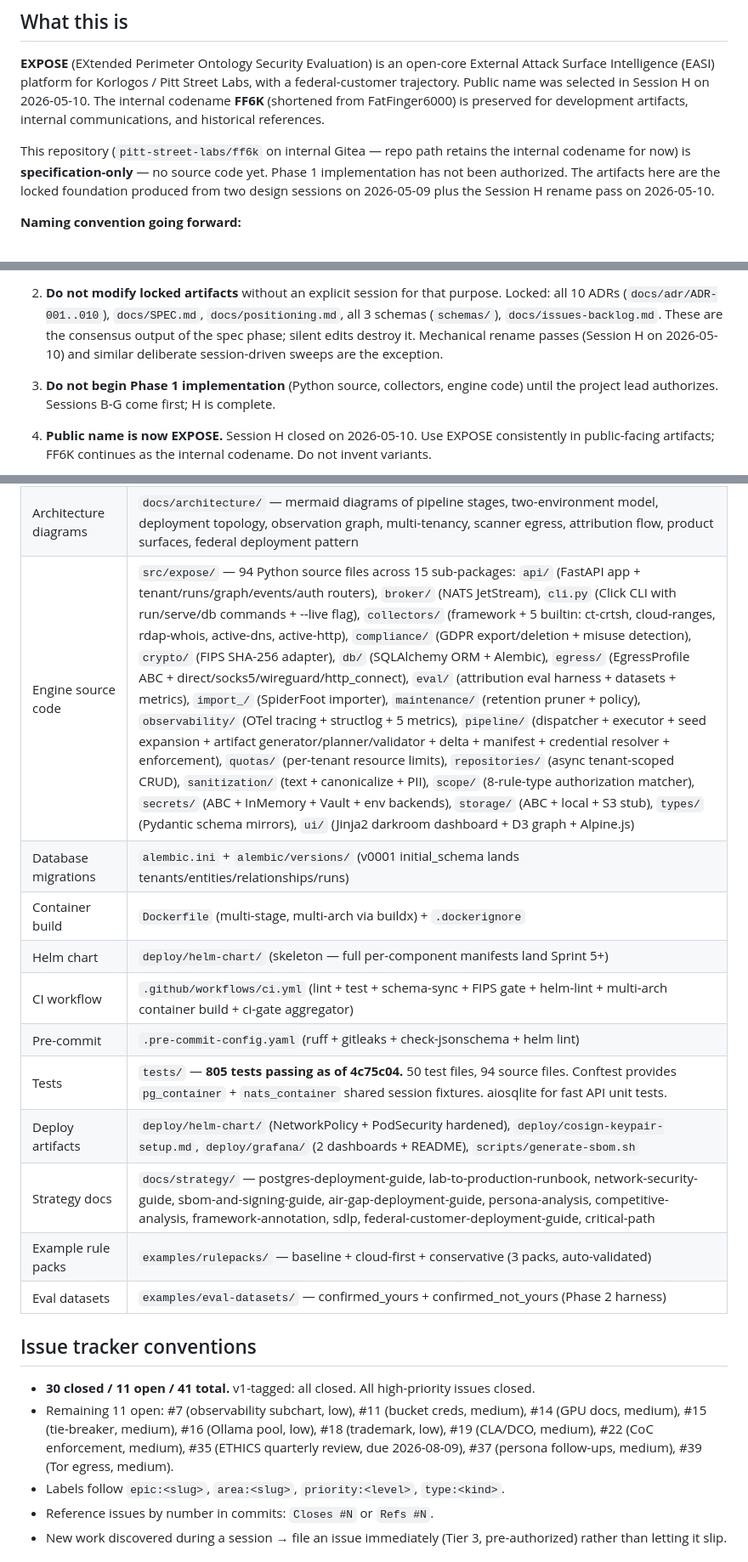
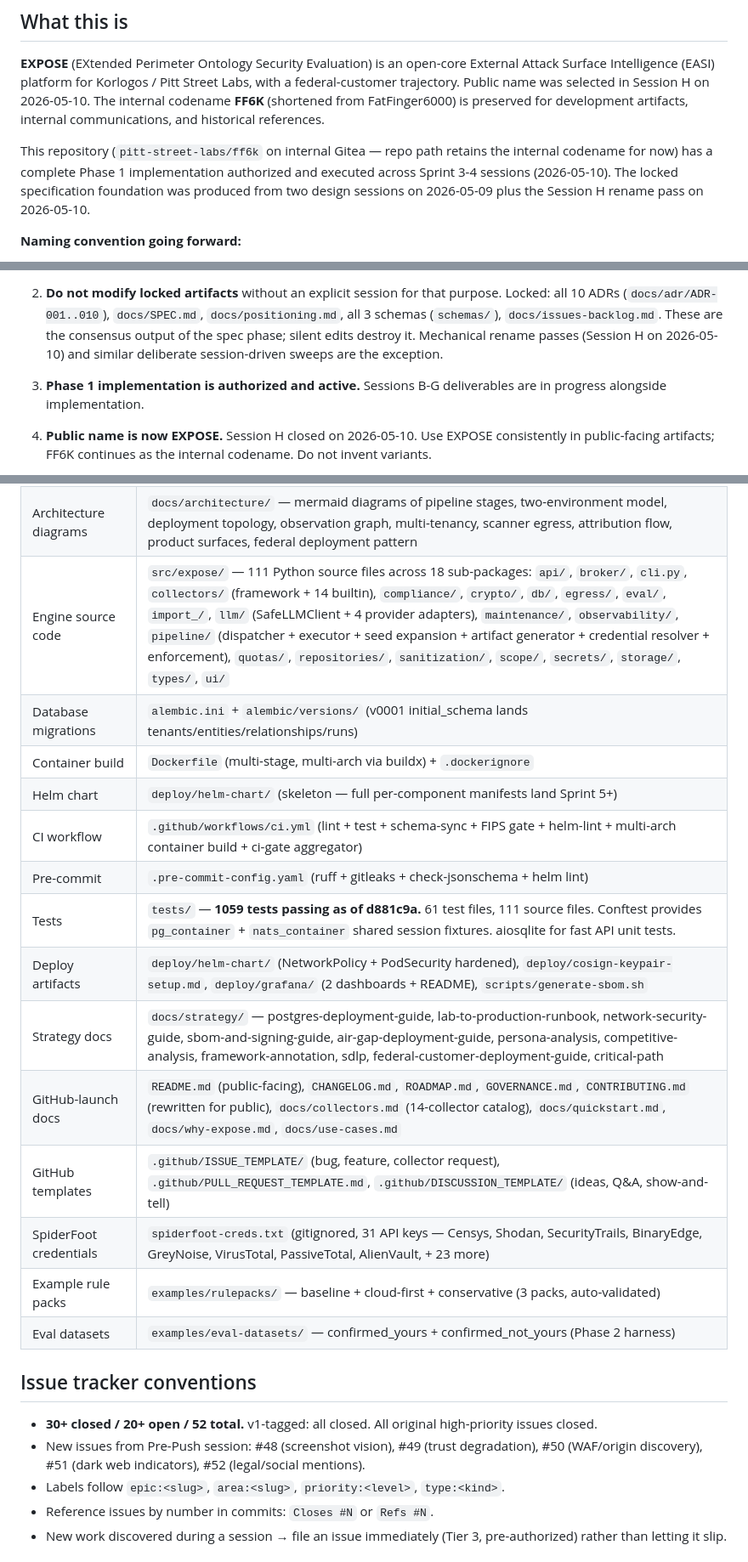
Before and after one commit to pitt-street-labs/expose, a Markdown page: CLAUDE.md, 3 parts joined by grey strips. Shown at 85% size. Drawn GitHub-style.

Commit message:
docs(CLAUDE.md): session refresh — 1059 tests, 14 collectors, LLM layer, GitHub-launch docs
Update project working notes to reflect Pre-Push session progress:
- Phase 1 implementation authorized and active
- 94 → 111 source files, 805 → 1059 tests, 5 → 14 collectors
- SafeLLMClient + 4 provider adapters (new llm/ package)
- Full GitHub-launch documentation suite
- SpiderFoot credentials reference (gitignored)
- New issues #48-#52 for Stage 4b enrichment features

Co-Authored-By: Claude Opus 4.6 (1M context) <noreply@anthropic.com>
Signed-off-by: Enema Combatant <enema-combatant@users.noreply.github.com>

```diff
--- a/CLAUDE.md
+++ b/CLAUDE.md
@@ -6,7 +6,7 @@ This file is loaded automatically when Claude is invoked in this directory. It c
 
 **EXPOSE** (EXtended Perimeter Ontology Security Evaluation) is an open-core External Attack Surface Intelligence (EASI) platform for Korlogos / Pitt Street Labs, with a federal-customer trajectory. Public name was selected in Session H on 2026-05-10. The internal codename **FF6K** (shortened from FatFinger6000) is preserved for development artifacts, internal communications, and historical references.
 
-This repository (`pitt-street-labs/ff6k` on internal Gitea — repo path retains the internal codename for now) is **specification-only** — no source code yet. Phase 1 implementation has not been authorized. The artifacts here are the locked foundation produced from two design sessions on 2026-05-09 plus the Session H rename pass on 2026-05-10.
+This repository (`pitt-street-labs/ff6k` on internal Gitea — repo path retains the internal codename for now) has a complete Phase 1 implementation authorized and executed across Sprint 3-4 sessions (2026-05-10). The locked specification foundation was produced from two design sessions on 2026-05-09 plus the Session H rename pass on 2026-05-10.
 
 **Naming convention going forward:**
 - Use **EXPOSE** in all public-facing and customer-facing artifacts (README, SPEC, ADRs, marketing materials)
@@ -19,7 +19,7 @@ This repository (`pitt-street-labs/ff6k` on internal Gitea — repo path retains
 
 2. **Do not modify locked artifacts** without an explicit session for that purpose. Locked: all 10 ADRs (`docs/adr/ADR-001..010`), `docs/SPEC.md`, `docs/positioning.md`, all 3 schemas (`schemas/`), `docs/issues-backlog.md`. These are the consensus output of the spec phase; silent edits destroy it. Mechanical rename passes (Session H on 2026-05-10) and similar deliberate session-driven sweeps are the exception.
 
-3. **Do not begin Phase 1 implementation** (Python source, collectors, engine code) until the project lead authorizes. Sessions B-G come first; H is complete.
+3. **Phase 1 implementation is authorized and active.** Sessions B-G deliverables are in progress alongside implementation.
 
 4. **Public name is now EXPOSE.** Session H closed on 2026-05-10. Use EXPOSE consistently in public-facing artifacts; FF6K continues as the internal codename. Do not invent variants.
 
@@ -65,22 +65,25 @@ This repository (`pitt-street-labs/ff6k` on internal Gitea — repo path retains
 | Init script (already executed) | `init-and-push-to-gitea.sh` (committed as genesis record; token redacted) |
 | Advisory strategy documents | `docs/strategy/` — non-locked analyses: `persona-analysis.md`, `competitive-analysis.md` (Session B), `framework-annotation.md` (Session E), `sdlp.md` (Session F), `federal-customer-deployment-guide.md` (Session G), `critical-path.md`, plus session-driven additions |
 | Architecture diagrams | `docs/architecture/` — mermaid diagrams of pipeline stages, two-environment model, deployment topology, observation graph, multi-tenancy, scanner egress, attribution flow, product surfaces, federal deployment pattern |
-| Engine source code | `src/expose/` — 94 Python source files across 15 sub-packages: `api/` (FastAPI app + tenant/runs/graph/events/auth routers), `broker/` (NATS JetStream), `cli.py` (Click CLI with run/serve/db commands + --live flag), `collectors/` (framework + 5 builtin: ct-crtsh, cloud-ranges, rdap-whois, active-dns, active-http), `compliance/` (GDPR export/deletion + misuse detection), `crypto/` (FIPS SHA-256 adapter), `db/` (SQLAlchemy ORM + Alembic), `egress/` (EgressProfile ABC + direct/socks5/wireguard/http_connect), `eval/` (attribution eval harness + datasets + metrics), `import_/` (SpiderFoot importer), `maintenance/` (retention pruner + policy), `observability/` (OTel tracing + structlog + 5 metrics), `pipeline/` (dispatcher + executor + seed expansion + artifact generator/planner/validator + delta + manifest + credential resolver + enforcement), `quotas/` (per-tenant resource limits), `repositories/` (async tenant-scoped CRUD), `sanitization/` (text + canonicalize + PII), `scope/` (8-rule-type authorization matcher), `secrets/` (ABC + InMemory + Vault + env backends), `storage/` (ABC + local + S3 stub), `types/` (Pydantic schema mirrors), `ui/` (Jinja2 darkroom dashboard + D3 graph + Alpine.js) |
+| Engine source code | `src/expose/` — 111 Python source files across 18 sub-packages: `api/`, `broker/`, `cli.py`, `collectors/` (framework + 14 builtin), `compliance/`, `crypto/`, `db/`, `egress/`, `eval/`, `import_/`, `llm/` (SafeLLMClient + 4 provider adapters), `maintenance/`, `observability/`, `pipeline/` (dispatcher + executor + seed expansion + artifact generator + credential resolver + enforcement), `quotas/`, `repositories/`, `sanitization/`, `scope/`, `secrets/`, `storage/`, `types/`, `ui/` |
 | Database migrations | `alembic.ini` + `alembic/versions/` (v0001 initial_schema lands tenants/entities/relationships/runs) |
 | Container build | `Dockerfile` (multi-stage, multi-arch via buildx) + `.dockerignore` |
 | Helm chart | `deploy/helm-chart/` (skeleton — full per-component manifests land Sprint 5+) |
 | CI workflow | `.github/workflows/ci.yml` (lint + test + schema-sync + FIPS gate + helm-lint + multi-arch container build + ci-gate aggregator) |
 | Pre-commit | `.pre-commit-config.yaml` (ruff + gitleaks + check-jsonschema + helm lint) |
-| Tests | `tests/` — **805 tests passing as of 4c75c04.** 50 test files, 94 source files. Conftest provides `pg_container` + `nats_container` shared session fixtures. aiosqlite for fast API unit tests. |
+| Tests | `tests/` — **1059 tests passing as of d881c9a.** 61 test files, 111 source files. Conftest provides `pg_container` + `nats_container` shared session fixtures. aiosqlite for fast API unit tests. |
 | Deploy artifacts | `deploy/helm-chart/` (NetworkPolicy + PodSecurity hardened), `deploy/cosign-keypair-setup.md`, `deploy/grafana/` (2 dashboards + README), `scripts/generate-sbom.sh` |
 | Strategy docs | `docs/strategy/` — postgres-deployment-guide, lab-to-production-runbook, network-security-guide, sbom-and-signing-guide, air-gap-deployment-guide, persona-analysis, competitive-analysis, framework-annotation, sdlp, federal-customer-deployment-guide, critical-path |
+| GitHub-launch docs | `README.md` (public-facing), `CHANGELOG.md`, `ROADMAP.md`, `GOVERNANCE.md`, `CONTRIBUTING.md` (rewritten for public), `docs/collectors.md` (14-collector catalog), `docs/quickstart.md`, `docs/why-expose.md`, `docs/use-cases.md` |
+| GitHub templates | `.github/ISSUE_TEMPLATE/` (bug, feature, collector request), `.github/PULL_REQUEST_TEMPLATE.md`, `.github/DISCUSSION_TEMPLATE/` (ideas, Q&A, show-and-tell) |
+| SpiderFoot credentials | `spiderfoot-creds.txt` (gitignored, 31 API keys — Censys, Shodan, SecurityTrails, BinaryEdge, GreyNoise, VirusTotal, PassiveTotal, AlienVault, + 23 more) |
 | Example rule packs | `examples/rulepacks/` — baseline + cloud-first + conservative (3 packs, auto-validated) |
 | Eval datasets | `examples/eval-datasets/` — confirmed_yours + confirmed_not_yours (Phase 2 harness) |
 
 ## Issue tracker conventions
 
-- **30 closed / 11 open / 41 total.** v1-tagged: all closed. All high-priority issues closed.
-- Remaining 11 open: #7 (observability subchart, low), #11 (bucket creds, medium), #14 (GPU docs, medium), #15 (tie-breaker, medium), #16 (Ollama pool, low), #18 (trademark, low), #19 (CLA/DCO, medium), #22 (CoC enforcement, medium), #35 (ETHICS quarterly review, due 2026-08-09), #37 (persona follow-ups, medium), #39 (Tor egress, medium).
+- **30+ closed / 20+ open / 52 total.** v1-tagged: all closed. All original high-priority issues closed.
+- New issues from Pre-Push session: #48 (screenshot vision), #49 (trust degradation), #50 (WAF/origin discovery), #51 (dark web indicators), #52 (legal/social mentions).
 - Labels follow `epic:<slug>`, `area:<slug>`, `priority:<level>`, `type:<kind>`.
 - Reference issues by number in commits: `Closes #N` or `Refs #N`.
 - New work discovered during a session → file an issue immediately (Tier 3, pre-authorized) rather than letting it slip.
```
Also changed, not shown: other parts of CLAUDE.md (+1 -1 lines).
